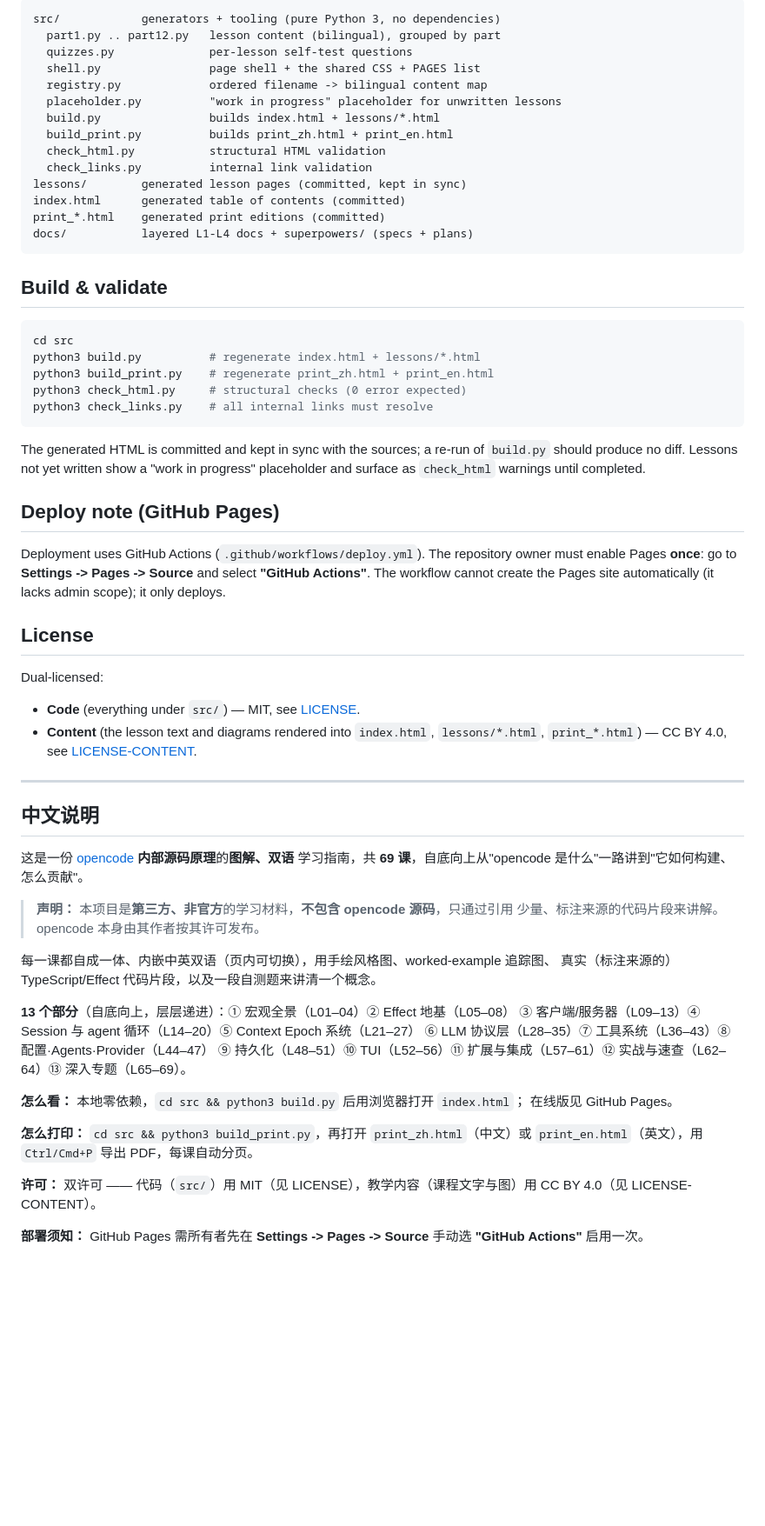
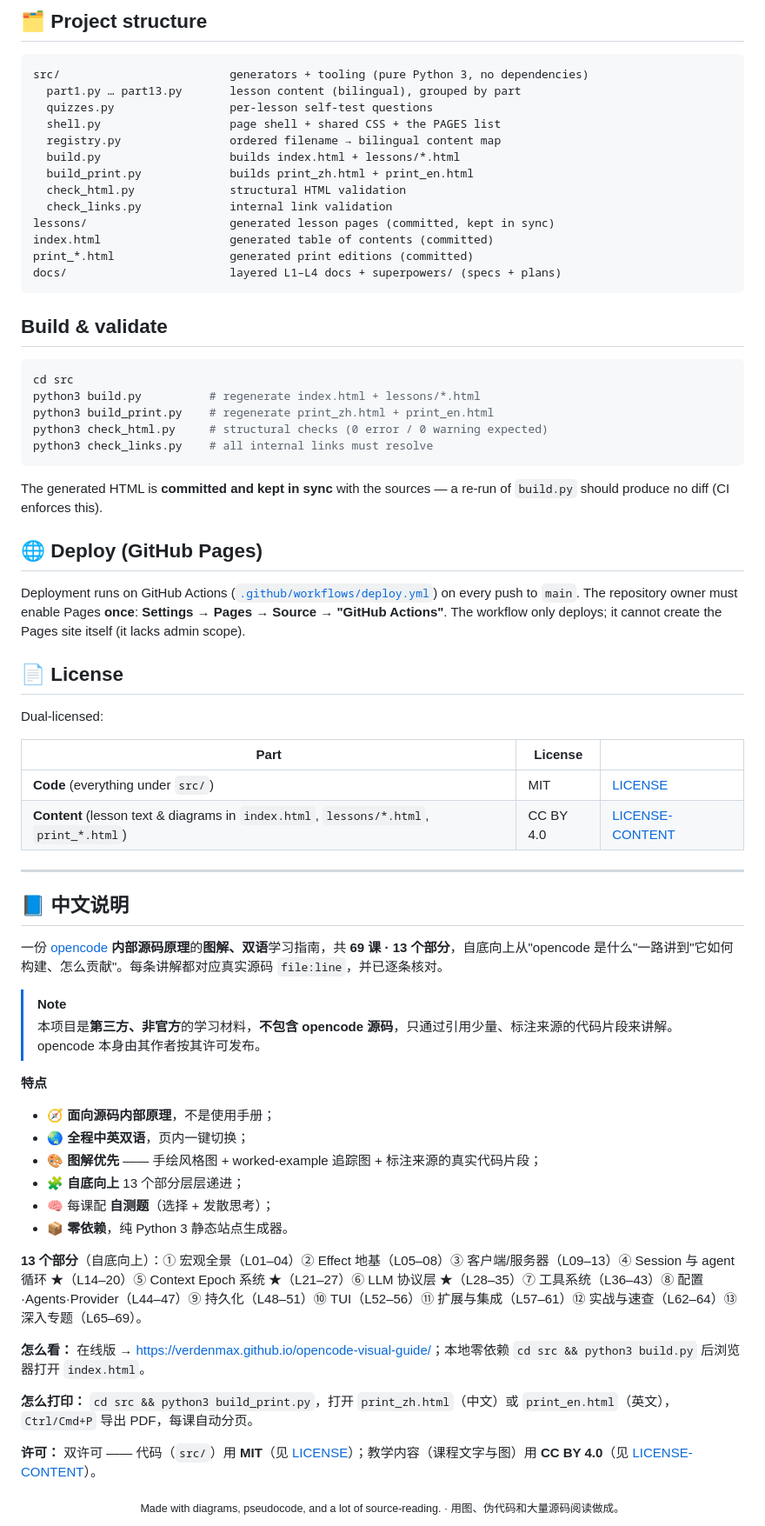
Before and after one commit to verdenmax/opencode-visual-guide, a Markdown page: README.md, the part around one of its changes. Shown at 87% size. Rendered like a GitHub page; blank space fills up the shorter version.

Commit message:
docs: redesign README with badges and polished layout
Co-authored-by: Copilot <223556219+Copilot@users.noreply.github.com>

````diff
--- a/README.md
+++ b/README.md
@@ -59,19 +91,20 @@ python3 build_print.py
 
-```
-src/            generators + tooling (pure Python 3, no dependencies)
-  part1.py .. part12.py   lesson content (bilingual), grouped by part
-  quizzes.py              per-lesson self-test questions
-  shell.py                page shell + the shared CSS + PAGES list
-  registry.py             ordered filename -> bilingual content map
-  placeholder.py          "work in progress" placeholder for unwritten lessons
-  build.py                builds index.html + lessons/*.html
-  build_print.py          builds print_zh.html + print_en.html
-  check_html.py           structural HTML validation
-  check_links.py          internal link validation
-lessons/        generated lesson pages (committed, kept in sync)
-index.html      generated table of contents (committed)
-print_*.html    generated print editions (committed)
-docs/           layered L1-L4 docs + superpowers/ (specs + plans)
+## 🗂️ Project structure
+
+```text
+src/                         generators + tooling (pure Python 3, no dependencies)
+  part1.py … part13.py       lesson content (bilingual), grouped by part
+  quizzes.py                 per-lesson self-test questions
+  shell.py                   page shell + shared CSS + the PAGES list
+  registry.py                ordered filename → bilingual content map
+  build.py                   builds index.html + lessons/*.html
+  build_print.py             builds print_zh.html + print_en.html
+  check_html.py              structural HTML validation
+  check_links.py             internal link validation
+lessons/                     generated lesson pages (committed, kept in sync)
+index.html                   generated table of contents (committed)
+print_*.html                 generated print editions (committed)
+docs/                        layered L1–L4 docs + superpowers/ (specs + plans)
 ```
 
 ## Build & validate
@@ -80,55 +113,49 @@ docs/           layered L1-L4 docs + superpowers/ (specs + plans)
 cd src
 python3 build.py          # regenerate index.html + lessons/*.html
 python3 build_print.py    # regenerate print_zh.html + print_en.html
-python3 check_html.py     # structural checks (0 error expected)
+python3 check_html.py     # structural checks (0 error / 0 warning expected)
 python3 check_links.py    # all internal links must resolve
 ```
 
-The generated HTML is committed and kept in sync with the sources; a re-run of
-`build.py` should produce no diff. Lessons not yet written show a "work in
-progress" placeholder and surface as `check_html` warnings until completed.
+The generated HTML is **committed and kept in sync** with the sources — a re-run of `build.py` should produce no diff (CI enforces this).
 
-## Deploy note (GitHub Pages)
+## 🌐 Deploy (GitHub Pages)
 
-Deployment uses GitHub Actions (`.github/workflows/deploy.yml`). The repository
-owner must enable Pages **once**: go to **Settings -> Pages -> Source** and select
-**"GitHub Actions"**. The workflow cannot create the Pages site automatically (it
-lacks admin scope); it only deploys.
+Deployment runs on GitHub Actions ([`.github/workflows/deploy.yml`](.github/workflows/deploy.yml)) on every push to `main`. The repository owner must enable Pages **once**: **Settings → Pages → Source → "GitHub Actions"**. The workflow only deploys; it cannot create the Pages site itself (it lacks admin scope).
 
-## License
+## 📄 License
 
 Dual-licensed:
 
-- **Code** (everything under `src/`) — MIT, see [LICENSE](LICENSE).
-- **Content** (the lesson text and diagrams rendered into `index.html`,
-  `lessons/*.html`, `print_*.html`) — CC BY 4.0, see [LICENSE-CONTENT](LICENSE-CONTENT).
+| Part | License | |
+| --- | --- | --- |
+| **Code** (everything under `src/`) | MIT | [LICENSE](LICENSE) |
+| **Content** (lesson text & diagrams in `index.html`, `lessons/*.html`, `print_*.html`) | CC BY 4.0 | [LICENSE-CONTENT](LICENSE-CONTENT) |
 
 ---
 
-## 中文说明
+## 📘 中文说明
 
-这是一份 [opencode](https://github.com/anomalyco/opencode) **内部源码原理**的**图解、双语**
-学习指南，共 **69 课**，自底向上从"opencode 是什么"一路讲到"它如何构建、怎么贡献"。
+一份 [opencode](https://github.com/anomalyco/opencode) **内部源码原理**的**图解、双语**学习指南，共 **69 课 · 13 个部分**，自底向上从"opencode 是什么"一路讲到"它如何构建、怎么贡献"。每条讲解都对应真实源码 `file:line`，并已逐条核对。
 
-> **声明：** 本项目是**第三方、非官方**的学习材料，**不包含 opencode 源码**，只通过引用
-> 少量、标注来源的代码片段来讲解。opencode 本身由其作者按其许可发布。
+> [!NOTE]
+> 本项目是**第三方、非官方**的学习材料，**不包含 opencode 源码**，只通过引用少量、标注来源的代码片段来讲解。opencode 本身由其作者按其许可发布。
 
-每一课都自成一体、内嵌中英双语（页内可切换），用手绘风格图、worked-example 追踪图、
-真实（标注来源的）TypeScript/Effect 代码片段，以及一段自测题来讲清一个概念。
+**特点**
 
-**13 个部分**（自底向上，层层递进）：① 宏观全景（L01–04）② Effect 地基（L05–08）
-③ 客户端/服务器（L09–13）④ Session 与 agent 循环（L14–20）⑤ Context Epoch 系统（L21–27）
-⑥ LLM 协议层（L28–35）⑦ 工具系统（L36–43）⑧ 配置·Agents·Provider（L44–47）
-⑨ 持久化（L48–51）⑩ TUI（L52–56）⑪ 扩展与集成（L57–61）⑫ 实战与速查（L62–64）⑬ 深入专题（L65–69）。
+- 🧭 **面向源码内部原理**，不是使用手册；
+- 🌏 **全程中英双语**，页内一键切换；
+- 🎨 **图解优先** —— 手绘风格图 + worked-example 追踪图 + 标注来源的真实代码片段；
+- 🧩 **自底向上** 13 个部分层层递进；
+- 🧠 每课配 **自测题**（选择 + 发散思考）；
+- 📦 **零依赖**，纯 Python 3 静态站点生成器。
 
-**怎么看：** 本地零依赖，`cd src && python3 build.py` 后用浏览器打开 `index.html`；
-在线版见 GitHub Pages。
+**13 个部分**（自底向上）：① 宏观全景（L01–04）② Effect 地基（L05–08）③ 客户端/服务器（L09–13）④ Session 与 agent 循环 ★（L14–20）⑤ Context Epoch 系统 ★（L21–27）⑥ LLM 协议层 ★（L28–35）⑦ 工具系统（L36–43）⑧ 配置·Agents·Provider（L44–47）⑨ 持久化（L48–51）⑩ TUI（L52–56）⑪ 扩展与集成（L57–61）⑫ 实战与速查（L62–64）⑬ 深入专题（L65–69）。
 
-**怎么打印：** `cd src && python3 build_print.py`，再打开 `print_zh.html`（中文）或
-`print_en.html`（英文），用 `Ctrl/Cmd+P` 导出 PDF，每课自动分页。
+**怎么看：** 在线版 → <https://verdenmax.github.io/opencode-visual-guide/>；本地零依赖 `cd src && python3 build.py` 后浏览器打开 `index.html`。
 
-**许可：** 双许可 —— 代码（`src/`）用 MIT（见 LICENSE），教学内容（课程文字与图）用
-CC BY 4.0（见 LICENSE-CONTENT）。
+**怎么打印：** `cd src && python3 build_print.py`，打开 `print_zh.html`（中文）或 `print_en.html`（英文），`Ctrl/Cmd+P` 导出 PDF，每课自动分页。
 
-**部署须知：** GitHub Pages 需所有者先在 **Settings -> Pages -> Source** 手动选
-**"GitHub Actions"** 启用一次。
+**许可：** 双许可 —— 代码（`src/`）用 **MIT**（见 [LICENSE](LICENSE)）；教学内容（课程文字与图）用 **CC BY 4.0**（见 [LICENSE-CONTENT](LICENSE-CONTENT)）。
+
+<div align="center"><sub>Made with diagrams, pseudocode, and a lot of source-reading. · 用图、伪代码和大量源码阅读做成。</sub></div>
````
Also changed, not shown: other parts of README.md (+69 -37 lines).
